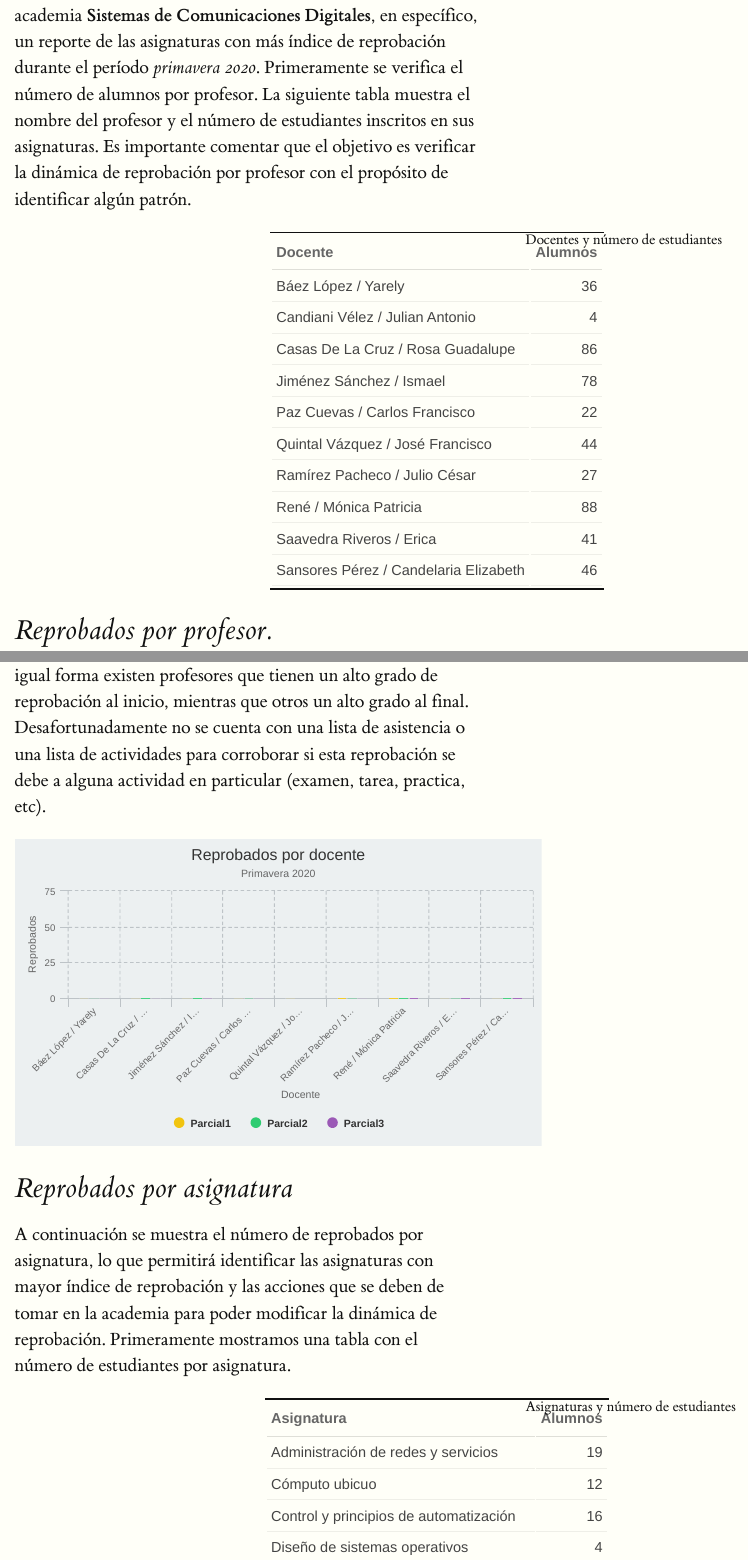
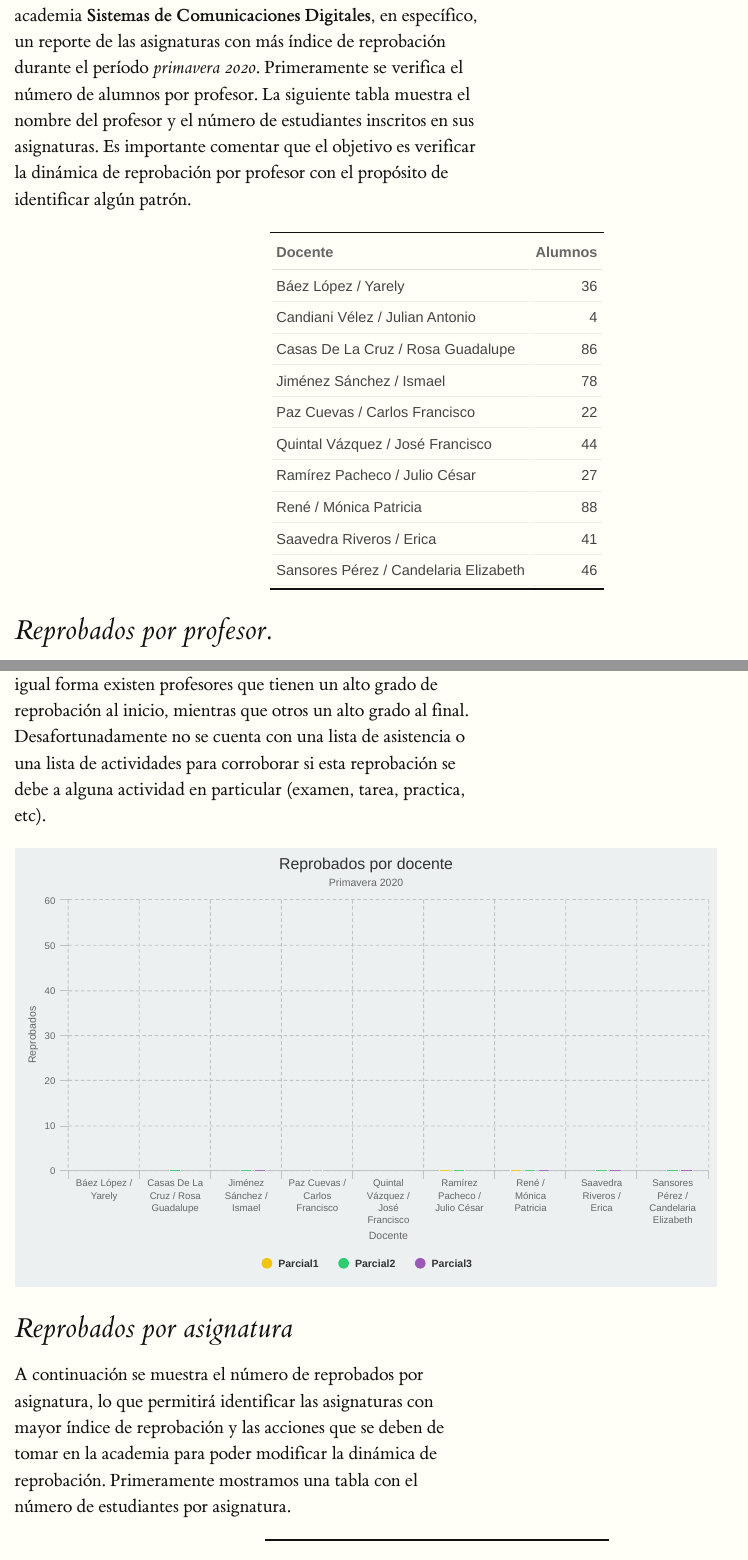
Before and after one commit to monoxide2000/sisCommDig, an R Markdown document (index.Rmd): the page in a window 1100 px wide, from 340 px down, and a second part further down, joined at a grey line. The pictures show the output file index.html that the author committed with the source, opened offline.

Commit message:
Add files via upload
Second version

````diff
--- a/index.Rmd
+++ b/index.Rmd
@@ -35,7 +35,7 @@ A continuación se presenta un análisis de las asignaturas de la academia **Sis
 setwd("/Users/monoxide2000/Downloads")
 data <- read_excel("calif.xlsx", col_names = TRUE, sheet = "BD")
 data$Docente[data$Docente=="Casas De La Cruz / Rosa Guadalup"] <- "Casas De La Cruz / Rosa Guadalupe"
-data %>% group_by(Docente) %>% summarise(Alumnos = n()) %>% kbl(caption = "Docentes y número de estudiantes") %>% kable_paper("hover", full_width = F)
+data %>% group_by(Docente) %>% summarise(Alumnos = n()) %>% kbl() %>% kable_paper("hover", full_width = F)
 ```
 
 
@@ -49,7 +49,7 @@ dt2 <- data %>% filter(!is.na(Parcial4) & Parcial4 < 7) %>% group_by(Docente) %>
 dt3 <- data %>% filter(!is.na(Ev.) & Ev. < 7) %>% group_by(Docente) %>% summarise(Reprobados = n()) %>% mutate(Examen = "Parcial3")
 dt <- merge(dt1,dt2, all = TRUE)
 dt <- merge(dt, dt3, all = TRUE)
-hchart(dt, "column", hcaes(x = Docente, y = Reprobados, group= Examen)) %>% hc_size(width = 600, height = 350) %>%
+hchart(dt, "column", hcaes(x = Docente, y = Reprobados, group= Examen)) %>% hc_size(width = 800, height = 500) %>%
   hc_add_theme(hc_theme_flat()) %>% hc_title(text = "Reprobados por docente") %>%  hc_subtitle(
     text = "Primavera 2020")
 ```
````
Also changed, not shown: index.html, index.Rmd (4 more changed lines).
